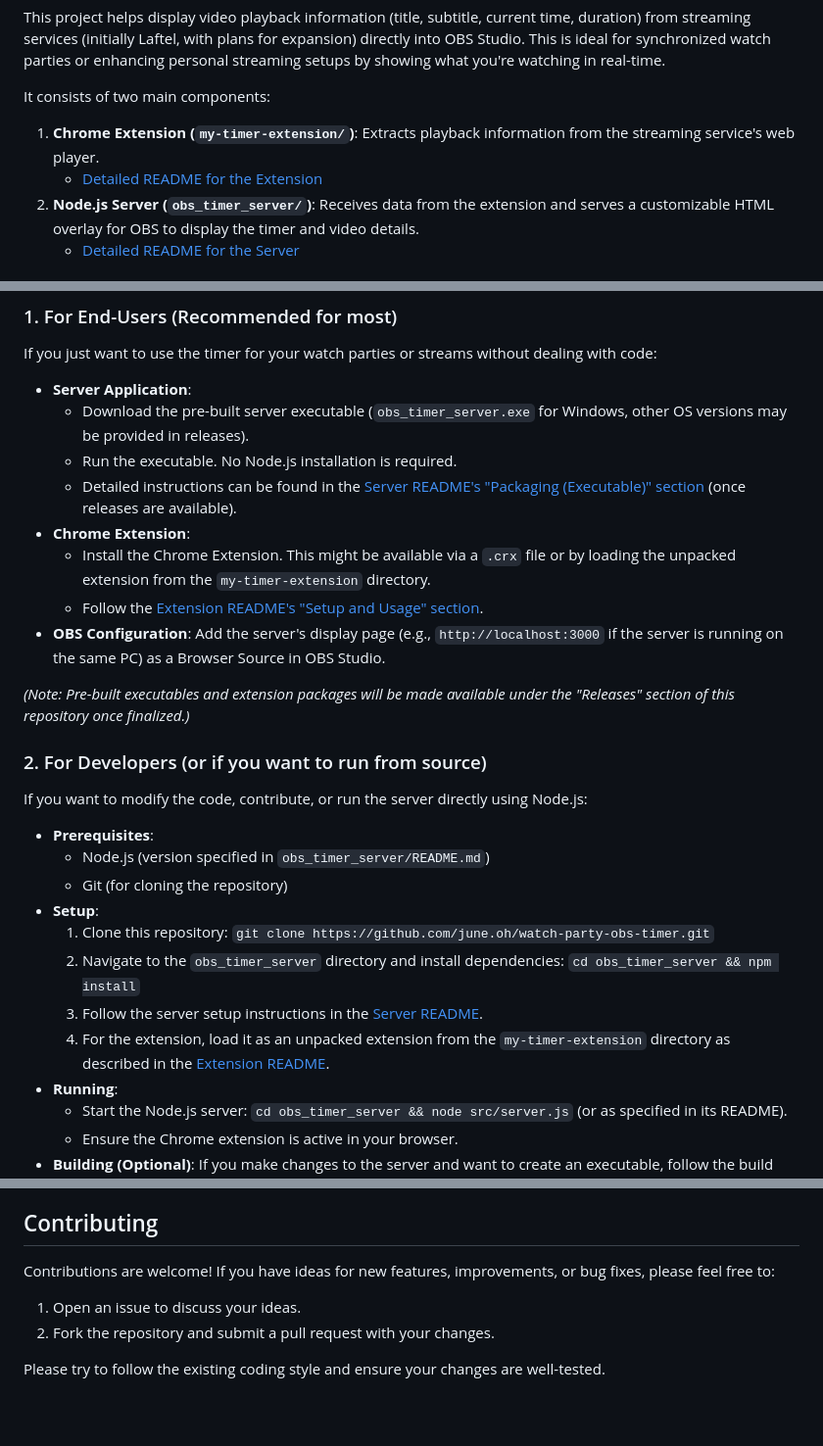
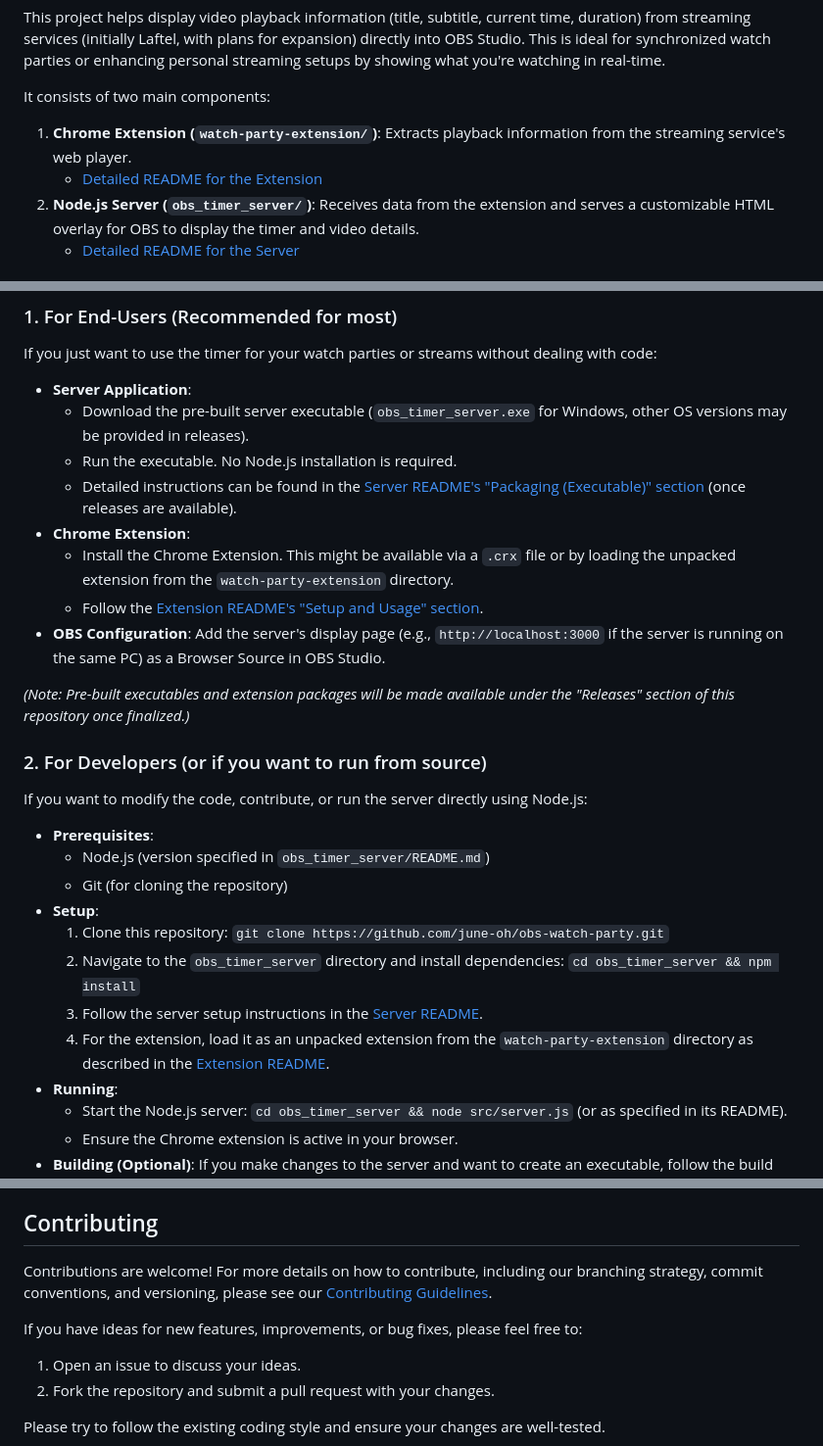
Before and after one commit to june-oh/obs-watch-party, a Markdown page: README.md, 3 parts joined by grey strips. Shown at 98% size. Rendered like a GitHub page; blank space fills up the shorter version.

Commit message:
docs: add CONTRIBUTING.md and update README files
- Added CONTRIBUTING.md with contribution guidelines
- Updated README.md and README.ko.md with relevant information

```diff
--- a/README.md
+++ b/README.md
@@ -13,8 +17,8 @@ This project helps display video playback information (title, subtitle, current
 
 It consists of two main components:
 
-1.  **Chrome Extension (`my-timer-extension/`)**: Extracts playback information from the streaming service's web player.
-    *   [Detailed README for the Extension](./my-timer-extension/README.md)
+1.  **Chrome Extension (`watch-party-extension/`)**: Extracts playback information from the streaming service's web player.
+    *   [Detailed README for the Extension](./watch-party-extension/README.md)
 2.  **Node.js Server (`obs_timer_server/`)**: Receives data from the extension and serves a customizable HTML overlay for OBS to display the timer and video details.
     *   [Detailed README for the Server](./obs_timer_server/README.md)
 
@@ -49,8 +53,8 @@ If you just want to use the timer for your watch parties or streams without deal
     *   Run the executable. No Node.js installation is required.
     *   Detailed instructions can be found in the [Server README's "Packaging (Executable)" section](./obs_timer_server/README.md#packaging-executable) (once releases are available).
 *   **Chrome Extension**:
-    *   Install the Chrome Extension. This might be available via a `.crx` file or by loading the unpacked extension from the `my-timer-extension` directory.
-    *   Follow the [Extension README's "Setup and Usage" section](./my-timer-extension/README.md#setup-and-usage).
+    *   Install the Chrome Extension. This might be available via a `.crx` file or by loading the unpacked extension from the `watch-party-extension` directory.
+    *   Follow the [Extension README's "Setup and Usage" section](./watch-party-extension/README.md#setup-and-usage).
 *   **OBS Configuration**: Add the server's display page (e.g., `http://localhost:3000` if the server is running on the same PC) as a Browser Source in OBS Studio.
 
 *(Note: Pre-built executables and extension packages will be made available under the "Releases" section of this repository once finalized.)*
@@ -63,10 +67,10 @@ If you want to modify the code, contribute, or run the server directly using Nod
     *   Node.js (version specified in `obs_timer_server/README.md`)
     *   Git (for cloning the repository)
 *   **Setup**:
-    1.  Clone this repository: `git clone https://github.com/june.oh/watch-party-obs-timer.git`
+    1.  Clone this repository: `git clone https://github.com/june-oh/obs-watch-party.git`
     2.  Navigate to the `obs_timer_server` directory and install dependencies: `cd obs_timer_server && npm install`
     3.  Follow the server setup instructions in the [Server README](./obs_timer_server/README.md#setup-and-usage).
-    4.  For the extension, load it as an unpacked extension from the `my-timer-extension` directory as described in the [Extension README](./my-timer-extension/README.md#setup-and-usage).
+    4.  For the extension, load it as an unpacked extension from the `watch-party-extension` directory as described in the [Extension README](./watch-party-extension/README.md#setup-and-usage).
 *   **Running**:
     *   Start the Node.js server: `cd obs_timer_server && node src/server.js` (or as specified in its README).
     *   Ensure the Chrome extension is active in your browser.
@@ -81,7 +85,9 @@ If you want to modify the code, contribute, or run the server directly using Nod
 
 ## Contributing
 
-Contributions are welcome! If you have ideas for new features, improvements, or bug fixes, please feel free to:
+Contributions are welcome! For more details on how to contribute, including our branching strategy, commit conventions, and versioning, please see our [Contributing Guidelines](./CONTRIBUTING.md).
+
+If you have ideas for new features, improvements, or bug fixes, please feel free to:
 
 1.  Open an issue to discuss your ideas.
 2.  Fork the repository and submit a pull request with your changes.
```
Also changed, not shown: other parts of README.md (+9 -5 lines), CONTRIBUTING.md (added, +114 -0 lines), README.ko.md (+18 -12 lines).
